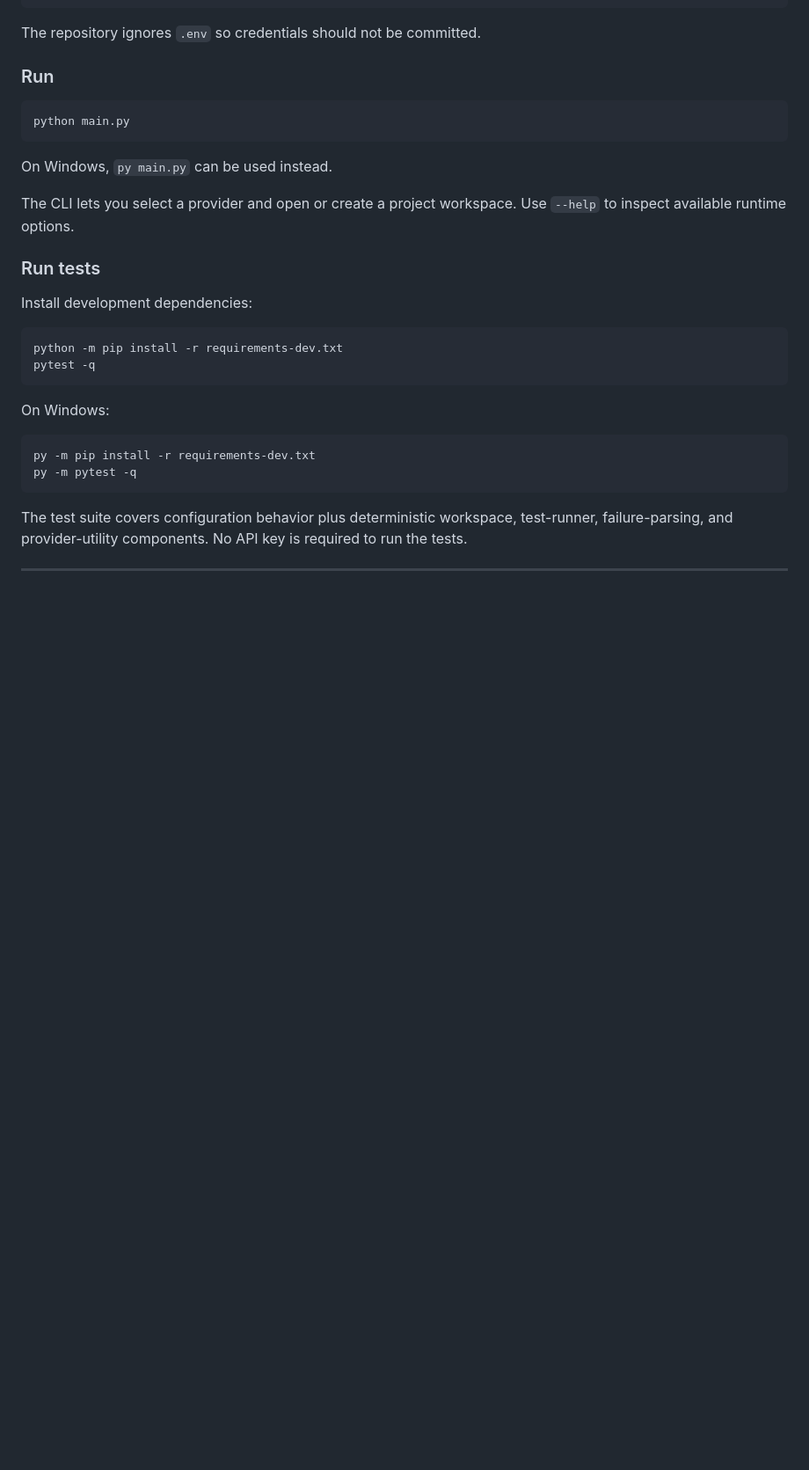
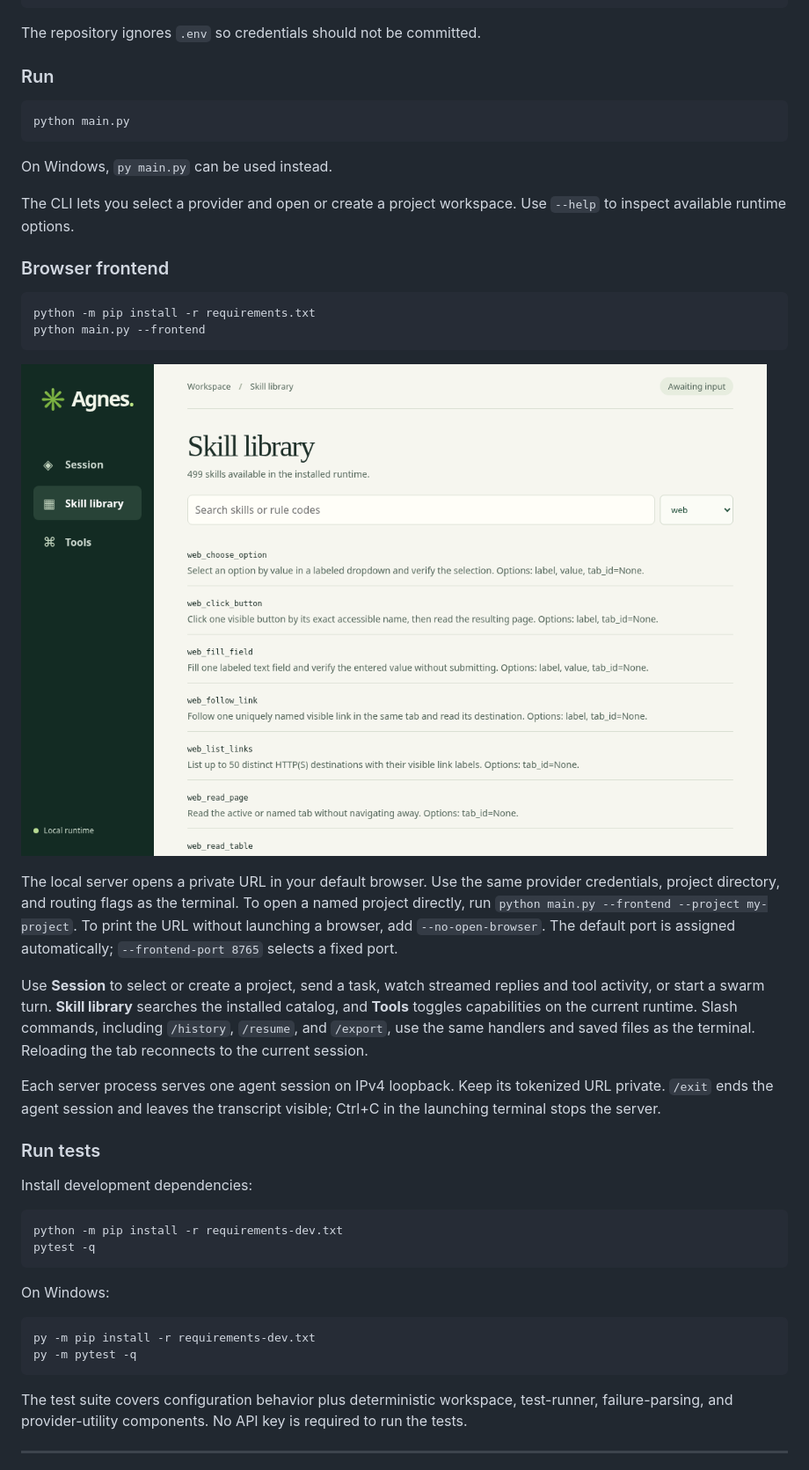
Before and after one commit to KigenIsaac/advanced-ai-agent, a Markdown page: README.md, the part around the change. Shown at 88% size. Rendered like a GitHub page; pictures changed too: docs/browser-workspace.png (added); blank space fills up the shorter version.

Commit message:
Add a local browser interface to the existing terminal agent runtime

````diff
--- a/README.md
+++ b/README.md
@@ -69,6 +69,21 @@ python main.py
 On Windows, `py main.py` can be used instead.
 
 The CLI lets you select a provider and open or create a project workspace. Use `--help` to inspect available runtime options.
+
+### Browser frontend
+
+```bash
+python -m pip install -r requirements.txt
+python main.py --frontend
+```
+
+![Skill library in the local browser workspace](docs/browser-workspace.png)
+
+The local server opens a private URL in your default browser. Use the same provider credentials, project directory, and routing flags as the terminal. To open a named project directly, run `python main.py --frontend --project my-project`. To print the URL without launching a browser, add `--no-open-browser`. The default port is assigned automatically; `--frontend-port 8765` selects a fixed port.
+
+Use **Session** to select or create a project, send a task, watch streamed replies and tool activity, or start a swarm turn. **Skill library** searches the installed catalog, and **Tools** toggles capabilities on the current runtime. Slash commands, including `/history`, `/resume`, and `/export`, use the same handlers and saved files as the terminal. Reloading the tab reconnects to the current session.
+
+Each server process serves one agent session on IPv4 loopback. Keep its tokenized URL private. `/exit` ends the agent session and leaves the transcript visible; Ctrl+C in the launching terminal stops the server.
 
 ### Run tests
 
````
Also changed, not shown: 8 other files.
